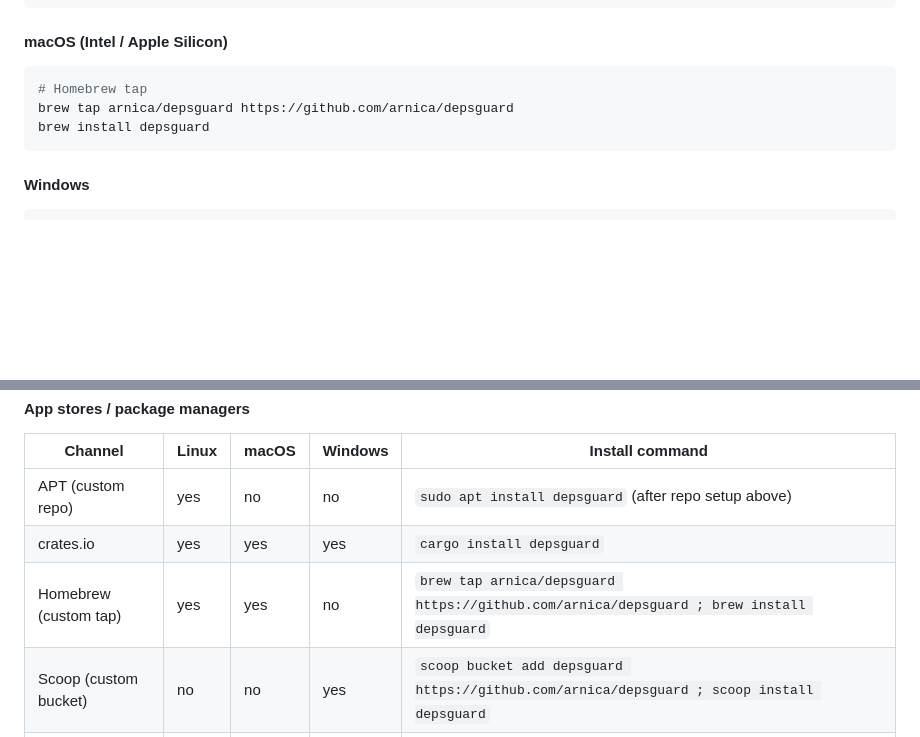
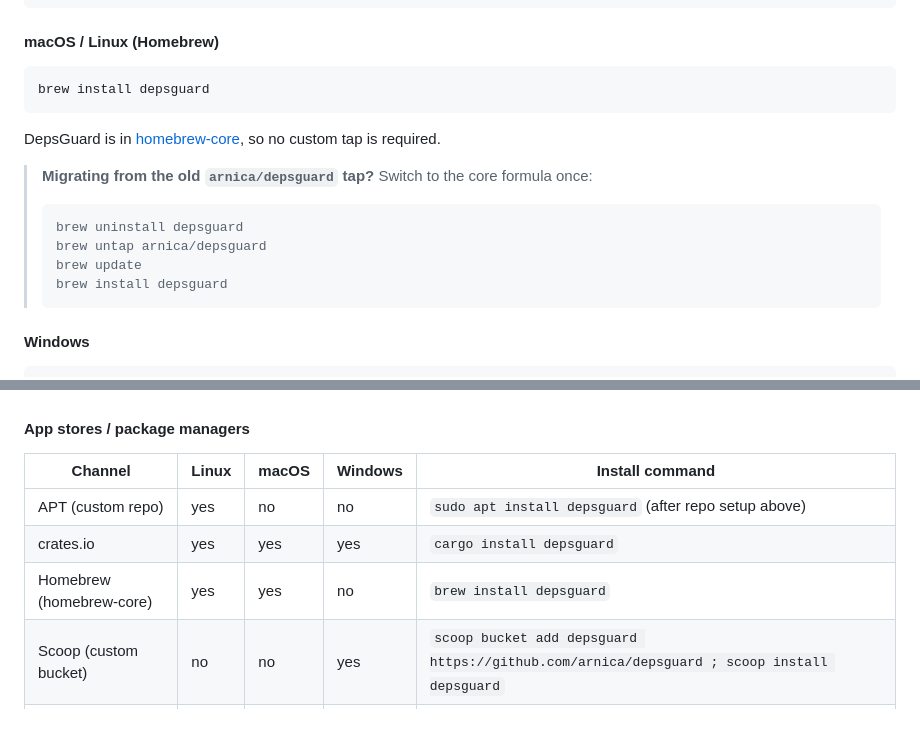
Before and after one commit to arnica/depsguard, a Markdown page: README.md, 2 parts joined by grey strips. Rendered like a GitHub page; blank space fills up the shorter version.

````diff
--- a/README.md
+++ b/README.md
@@ -81,13 +81,22 @@ sudo apt update
 sudo apt install depsguard
 ```
 
-#### macOS (Intel / Apple Silicon)
+#### macOS / Linux (Homebrew)
 
 ```bash
-# Homebrew tap
-brew tap arnica/depsguard https://github.com/arnica/depsguard
 brew install depsguard
 ```
+
+DepsGuard is in [homebrew-core](https://github.com/Homebrew/homebrew-core/blob/HEAD/Formula/d/depsguard.rb), so no custom tap is required.
+
+> **Migrating from the old `arnica/depsguard` tap?** Switch to the core formula once:
+>
+> ```bash
+> brew uninstall depsguard
+> brew untap arnica/depsguard
+> brew update
+> brew install depsguard
+> ```
 
 #### Windows
 
@@ -128,7 +137,7 @@ If your organization ships DepsGuard via Homebrew, Scoop, or WinGet, use their i
 |---------|-------|-------|---------|-----------------|
 | APT (custom repo) | yes | no | no | `sudo apt install depsguard` (after repo setup above) |
 | crates.io | yes | yes | yes | `cargo install depsguard` |
-| Homebrew (custom tap) | yes | yes | no | `brew tap arnica/depsguard https://github.com/arnica/depsguard ; brew install depsguard` |
+| Homebrew (homebrew-core) | yes | yes | no | `brew install depsguard` |
 | Scoop (custom bucket) | no | no | yes | `scoop bucket add depsguard https://github.com/arnica/depsguard ; scoop install depsguard` |
 | WinGet | no | no | yes | `winget install Arnica.DepsGuard` |
 
````
Also changed, not shown: AGENTS.md (+22 -8 lines).
